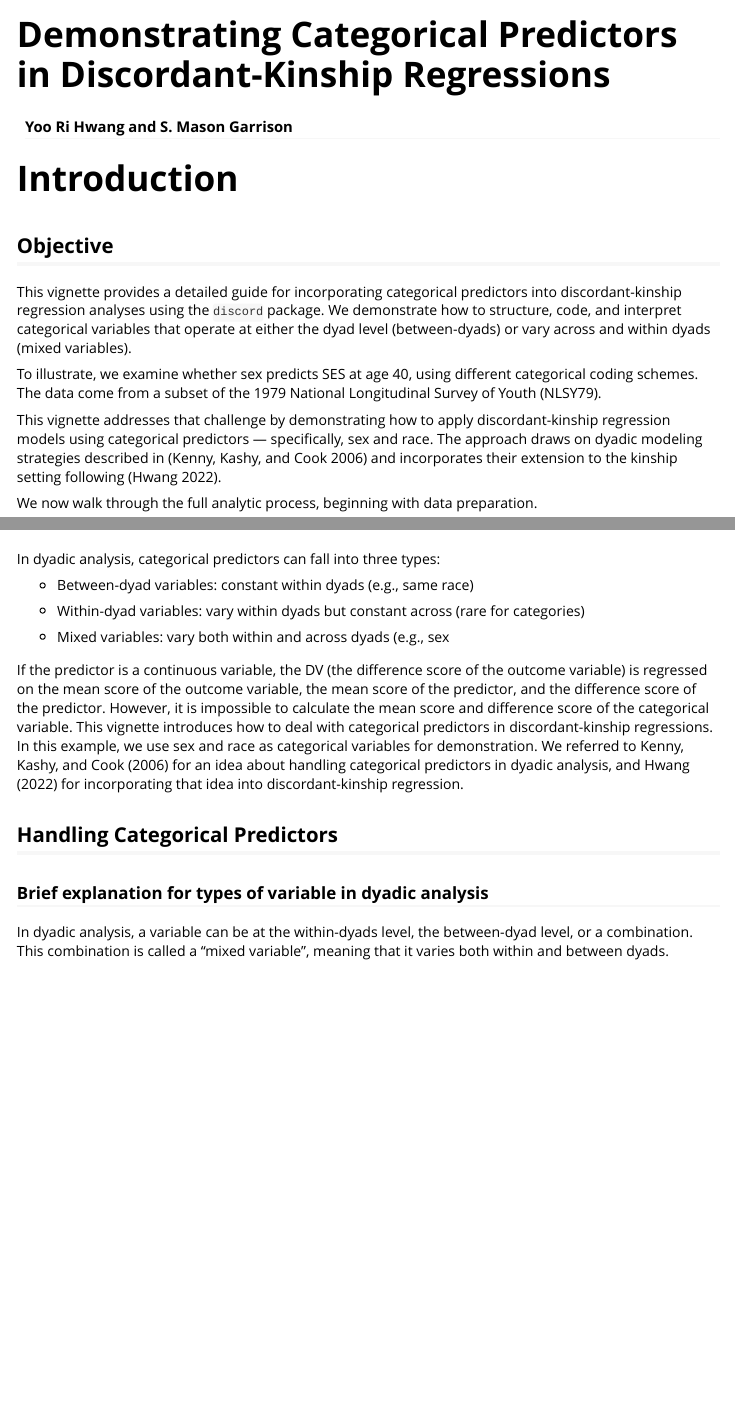
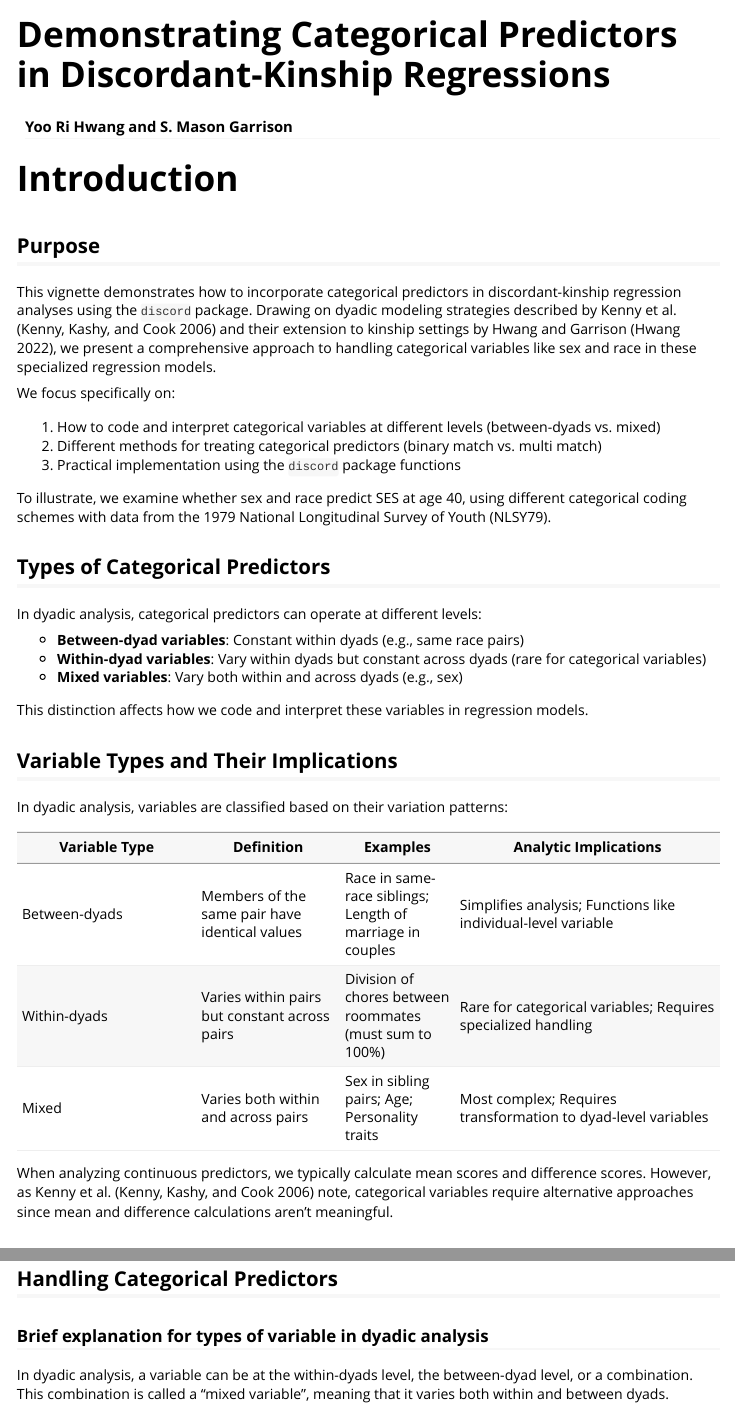
Before and after one commit to R-Computing-Lab/discord, an R Markdown document (vignettes/categorical_predictors.Rmd): the page in a window 1100 px wide, from its top, and a second part further down, joined at a grey line. Rendered offline with R 4.5, knitr and Pandoc, with nearby package versions; some code elsewhere in the file could not run offline.

Commit message:
Update categorical_predictors.Rmd

```diff
--- a/vignettes/categorical_predictors.Rmd
+++ b/vignettes/categorical_predictors.Rmd
@@ -19,15 +19,39 @@ options(rmarkdown.html_vignette.check_title = FALSE)
 
 # Introduction
 
-## Objective
+## Purpose
+
+This vignette demonstrates how to incorporate categorical predictors in discordant-kinship regression analyses using the `discord` package.  Drawing on dyadic modeling strategies described by Kenny et al. [@kenny2006] and their extension to kinship settings by Hwang and Garrison [@Hwang2022], we present a comprehensive approach to handling categorical variables like sex and race in these specialized regression models.
 
 
-This vignette provides a detailed guide for incorporating categorical predictors into discordant-kinship regression analyses using the `discord` package. We demonstrate how to structure, code, and interpret categorical variables that operate at either the dyad level (between-dyads) or vary across and within dyads (mixed variables).
+We focus specifically on:
+
+1. How to code and interpret categorical variables at different levels (between-dyads vs. mixed)
+2. Different methods for treating categorical predictors (binary match vs. multi match)
+3. Practical implementation using the `discord` package functions
+
+To illustrate, we examine whether sex and race predict SES at age 40, using different categorical coding schemes with data from the 1979 National Longitudinal Survey of Youth (NLSY79).
 
 
-To illustrate, we examine whether sex predicts SES at age 40, using different categorical coding schemes. The data come from a subset of the 1979 National Longitudinal Survey of Youth (NLSY79).
+## Types of Categorical Predictors
 
-This vignette addresses that challenge by demonstrating how to apply discordant-kinship regression models using categorical predictors — specifically, sex and race. The approach draws on dyadic modeling strategies described in [@kenny2006] and incorporates their extension to the kinship setting following [@Hwang2022].
+In dyadic analysis, categorical predictors can operate at different levels:
+
+- **Between-dyad variables**: Constant within dyads (e.g., same race pairs)
+- **Within-dyad variables**: Vary within dyads but constant across dyads (rare for categorical variables)
+- **Mixed variables**: Vary both within and across dyads (e.g., sex)
+
+This distinction affects how we code and interpret these variables in regression models.
 
 
-We now walk through the full analytic process, beginning with data preparation.
+## Variable Types and Their Implications
+
+In dyadic analysis, variables are classified based on their variation patterns:
+
+| Variable Type | Definition | Examples | Analytic Implications |
+|---------------|------------|----------|----------------------|
+| Between-dyads | Members of the same pair have identical values | Race in same-race siblings; Length of marriage in couples | Simplifies analysis; Functions like individual-level variable |
+| Within-dyads | Varies within pairs but constant across pairs | Division of chores between roommates (must sum to 100%) | Rare for categorical variables; Requires specialized handling |
+| Mixed | Varies both within and across pairs | Sex in sibling pairs; Age; Personality traits | Most complex; Requires transformation to dyad-level variables |
+
+When analyzing continuous predictors, we typically calculate mean scores and difference scores. However, as Kenny et al. [@kenny2006] note, categorical variables require alternative approaches since mean and difference calculations aren't meaningful.
@@ -117,13 +168,3 @@ df_link<-df_link%>%
-In dyadic analysis, categorical predictors can fall into three types:
-
-- Between-dyad variables: constant within dyads (e.g., same race)
-
-- Within-dyad variables: vary within dyads but constant across (rare for categories)
-
-- Mixed variables: vary both within and across dyads (e.g., sex
-
-
-If the predictor is a continuous variable, the DV (the difference score of the outcome variable) is regressed on the mean score of the outcome variable, the mean score of the predictor, and the difference score of the predictor. However, it is impossible to calculate the mean score and difference score of the categorical variable. This vignette introduces how to deal with categorical predictors in discordant-kinship regressions. In this example, we use sex and race as categorical variables for demonstration. We referred to  @kenny2006  for an idea about handling categorical predictors in dyadic analysis, and @Hwang2022 for incorporating that idea into discordant-kinship regression.
 
 ## Handling Categorical Predictors
 
```
Also changed, not shown: vignettes/categorical_predictors.Rmd (53 more changed lines).
